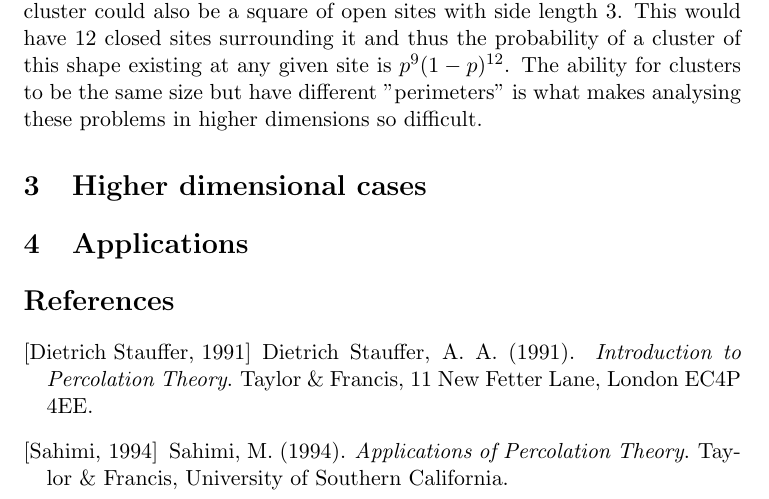
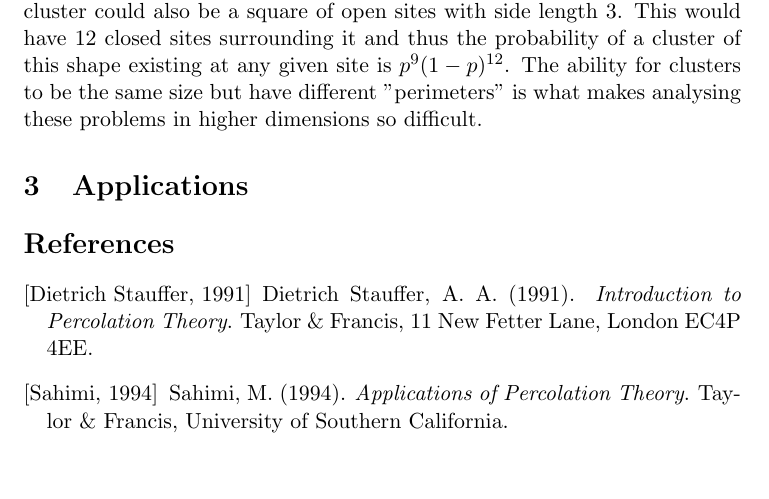
Before and after one commit to Phosphorescentt/Second-Year-Essay, a LaTeX paper (main.tex): part of page 11 of 11, cut so that both start at the same text, the shorter picture padded with empty space. Compiled offline with pdfLaTeX.

Commit message:
Uhhhh I haven't done anything in ages :)

```diff
--- a/main.tex
+++ b/main.tex
@@ -69,8 +69,7 @@
 % The one dimensional case
 \subfile{2/main}
 
-\section{Higher dimensional cases}
-
+% Applications
 \section{Applications}
 
 \bibliographystyle{apalike}
```
Also changed, not shown: 3/main.tex (added, +1 -0 lines), main.pdf.
